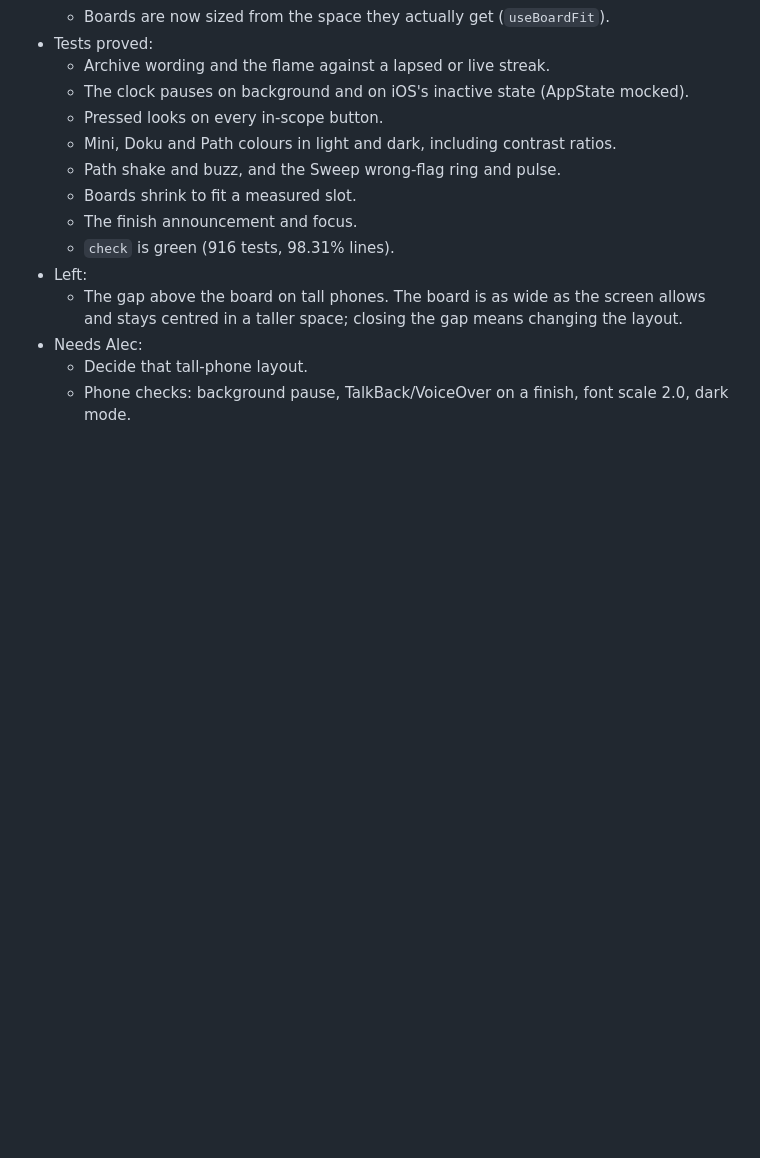
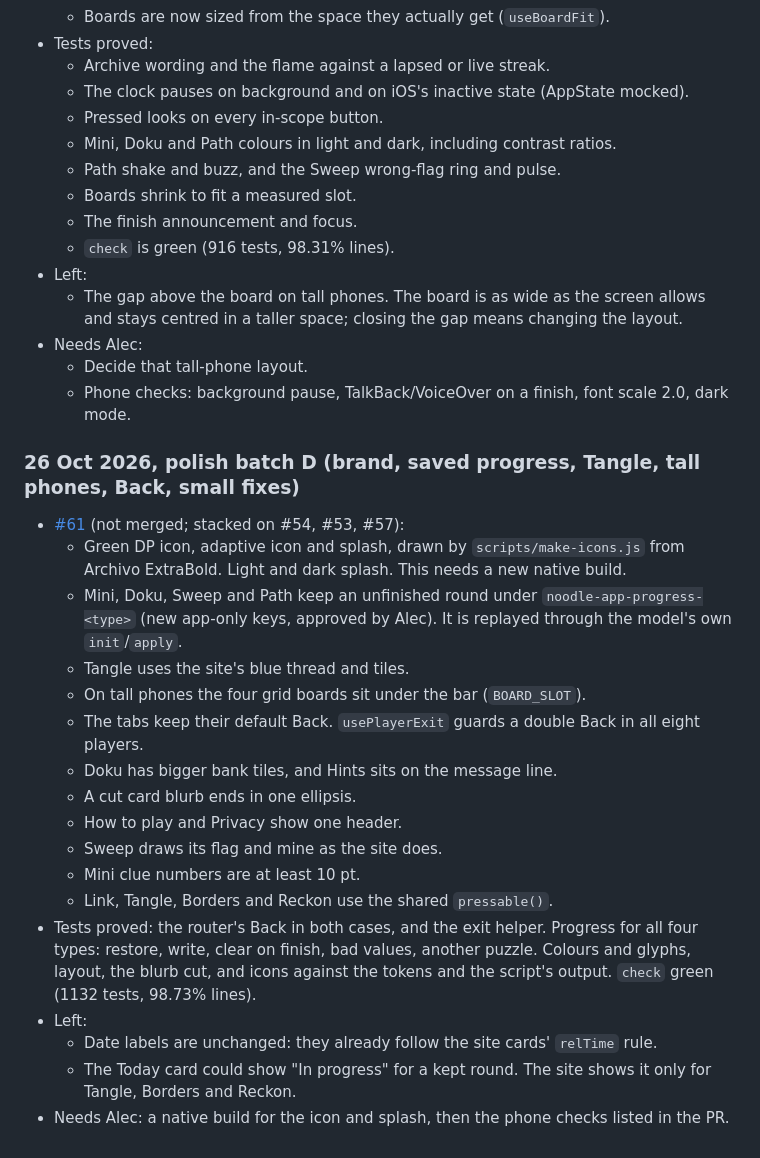
Before and after one commit to alecldarlow-cell/Daily-noodle-app, a Markdown page: docs/log.md, the part around the change. GitHub-like rendering; blank space fills up the shorter version.

Commit message:
Log: polish batch D
Co-Authored-By: Claude Opus 5.5 <noreply@anthropic.com>

```diff
--- a/docs/log.md
+++ b/docs/log.md
@@ -490,3 +490,23 @@ below when it finishes.
 - Needs Alec:
   - Decide that tall-phone layout.
   - Phone checks: background pause, TalkBack/VoiceOver on a finish, font scale 2.0, dark mode.
+
+### 26 Oct 2026, polish batch D (brand, saved progress, Tangle, tall phones, Back, small fixes)
+
+- [#61](https://github.com/alecldarlow-cell/Daily-noodle-app/pull/61) (not merged; stacked on #54, #53, #57):
+  - Green DP icon, adaptive icon and splash, drawn by `scripts/make-icons.js` from Archivo ExtraBold. Light and dark splash. This needs a new native build.
+  - Mini, Doku, Sweep and Path keep an unfinished round under `noodle-app-progress-<type>` (new app-only keys, approved by Alec). It is replayed through the model's own `init`/`apply`.
+  - Tangle uses the site's blue thread and tiles.
+  - On tall phones the four grid boards sit under the bar (`BOARD_SLOT`).
+  - The tabs keep their default Back. `usePlayerExit` guards a double Back in all eight players.
+  - Doku has bigger bank tiles, and Hints sits on the message line.
+  - A cut card blurb ends in one ellipsis.
+  - How to play and Privacy show one header.
+  - Sweep draws its flag and mine as the site does.
+  - Mini clue numbers are at least 10 pt.
+  - Link, Tangle, Borders and Reckon use the shared `pressable()`.
+- Tests proved: the router's Back in both cases, and the exit helper. Progress for all four types: restore, write, clear on finish, bad values, another puzzle. Colours and glyphs, layout, the blurb cut, and icons against the tokens and the script's output. `check` green (1132 tests, 98.73% lines).
+- Left:
+  - Date labels are unchanged: they already follow the site cards' `relTime` rule.
+  - The Today card could show "In progress" for a kept round. The site shows it only for Tangle, Borders and Reckon.
+- Needs Alec: a native build for the icon and splash, then the phone checks listed in the PR.
```
